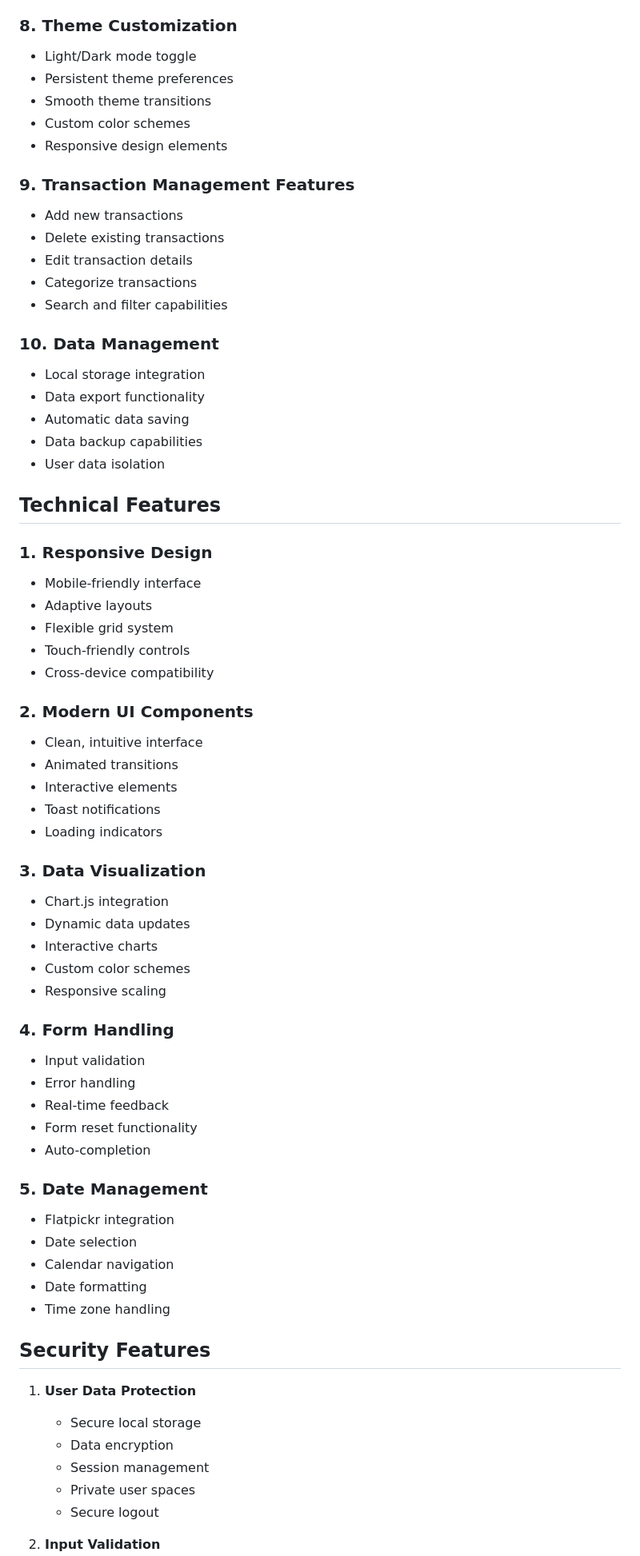
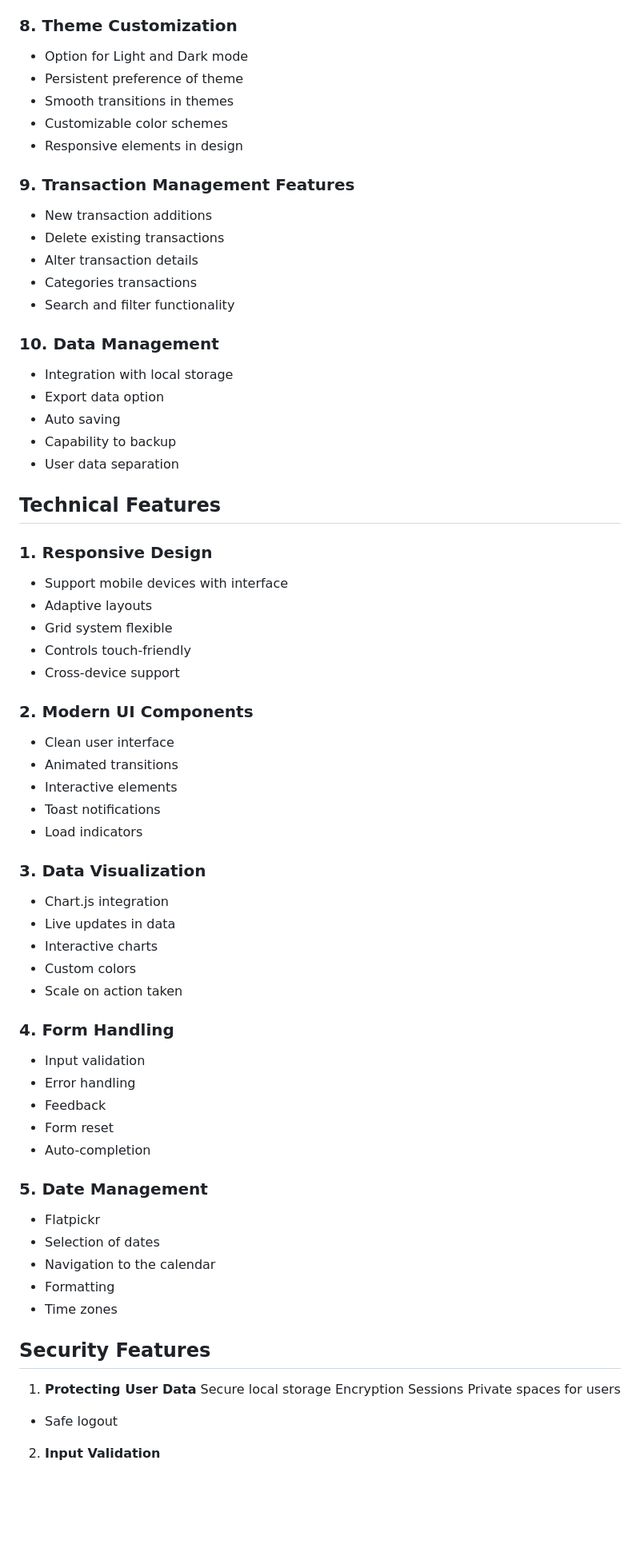
Before and after one commit to NUll-O7/BudgetTracker, a Markdown page: README.md, the part around the change printed below. Shown: that part at 80% size. Rendered like a GitHub page; blank space fills up the shorter version.

```diff
--- a/README.md
+++ b/README.md
@@ -78,70 +75,70 @@ A comprehensive personal finance management web application with advanced featur
 
 ### 8. Theme Customization
-- Light/Dark mode toggle
-- Persistent theme preferences
-- Smooth theme transitions
-- Custom color schemes
-- Responsive design elements
+- Option for Light and Dark mode
+- Persistent preference of theme
+- Smooth transitions in themes
+- Customizable color schemes
+- Responsive elements in design
 
 ### 9. Transaction Management Features
-- Add new transactions
+- New transaction additions
 - Delete existing transactions
-- Edit transaction details
-- Categorize transactions
-- Search and filter capabilities
+- Alter transaction details
+- Categories transactions
+- Search and filter functionality
 
 ### 10. Data Management
-- Local storage integration
-- Data export functionality
-- Automatic data saving
-- Data backup capabilities
-- User data isolation
+- Integration with local storage
+- Export data option
+- Auto saving
+- Capability to backup
+- User data separation
 
 ## Technical Features
 
 ### 1. Responsive Design
-- Mobile-friendly interface
+- Support mobile devices with interface
 - Adaptive layouts
-- Flexible grid system
-- Touch-friendly controls
-- Cross-device compatibility
+- Grid system flexible
+- Controls touch-friendly
+- Cross-device support
 
 ### 2. Modern UI Components
-- Clean, intuitive interface
+- Clean user interface
 - Animated transitions
 - Interactive elements
 - Toast notifications
-- Loading indicators
+- Load indicators
 
 ### 3. Data Visualization
 - Chart.js integration
-- Dynamic data updates
+- Live updates in data
 - Interactive charts
-- Custom color schemes
-- Responsive scaling
+- Custom colors
+- Scale on action taken
 
 ### 4. Form Handling
 - Input validation
 - Error handling
-- Real-time feedback
-- Form reset functionality
+- Feedback
+- Form reset
 - Auto-completion
 
 ### 5. Date Management
-- Flatpickr integration
-- Date selection
-- Calendar navigation
-- Date formatting
-- Time zone handling
+- Flatpickr
+- Selection of dates
+- Navigation to the calendar
+- Formatting
+- Time zones
 
 ## Security Features
 
-1. **User Data Protection**
-   - Secure local storage
-   - Data encryption
-   - Session management
-   - Private user spaces
-   - Secure logout
+1. **Protecting User Data**
+   Secure local storage
+   Encryption
+   Sessions
+   Private spaces for users
+- Safe logout
 
 2. **Input Validation**
    - Form validation
```
Also changed, not shown: other parts of README.md (+63 -67 lines).
